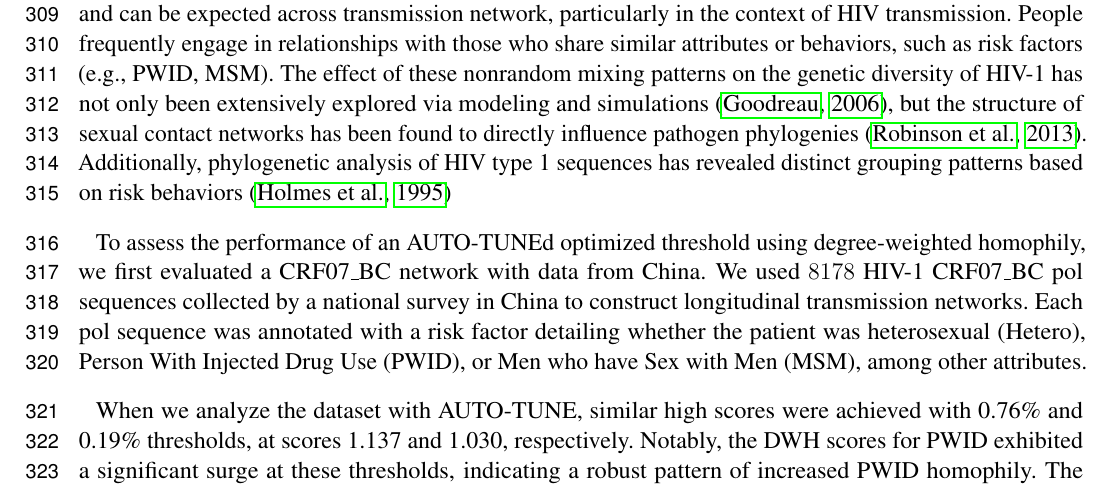
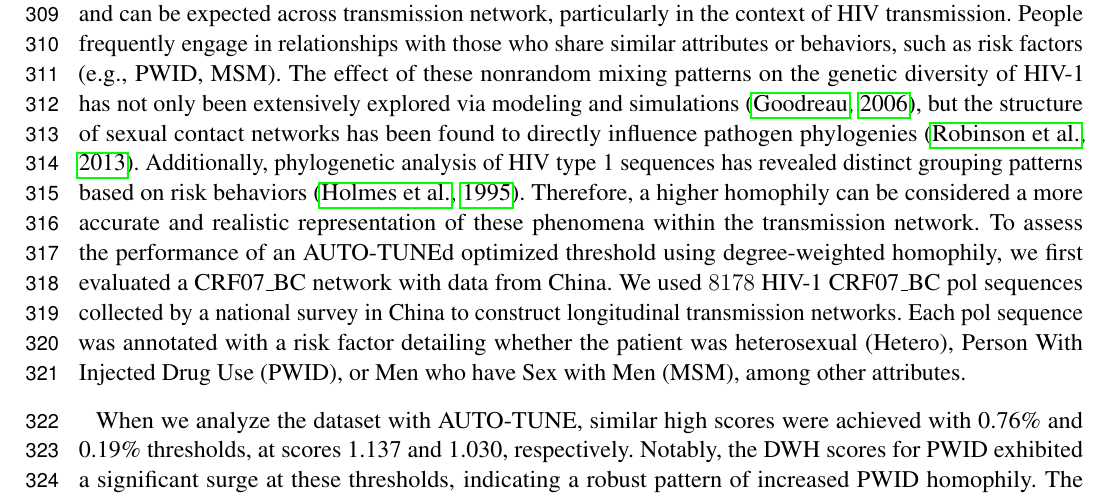
Before and after one commit to veg/autotune-paper, a LaTeX document (frontiers.tex): part of page 9 of 18, cut so that both start at the same text. Compiled offline with pdfLaTeX.

Commit message:
sweaver edit

```diff
--- a/frontiers.tex
+++ b/frontiers.tex
@@ -533,8 +533,9 @@ modeling and simulations \citep{goodreau_assessing_2006}, but the structure of
 sexual contact networks has been found to directly influence pathogen
 phylogenies \citep{robinson_how_2013}. Additionally, phylogenetic analysis of
 HIV type 1 sequences has revealed distinct grouping patterns based on risk
-behaviors \citep{holmes_molecular_1995}
-
+behaviors \citep{holmes_molecular_1995}. Therefore, a higher homophily  can be
+considered a more accurate and realistic representation of these phenomena
+within the transmission network.
 To assess the performance of an AUTO-TUNEd optimized threshold using
 degree-weighted homophily, we first evaluated a CRF07\_BC network with data
 from China. We used $8178$ HIV-1 CRF07\_BC pol sequences collected by a
```
